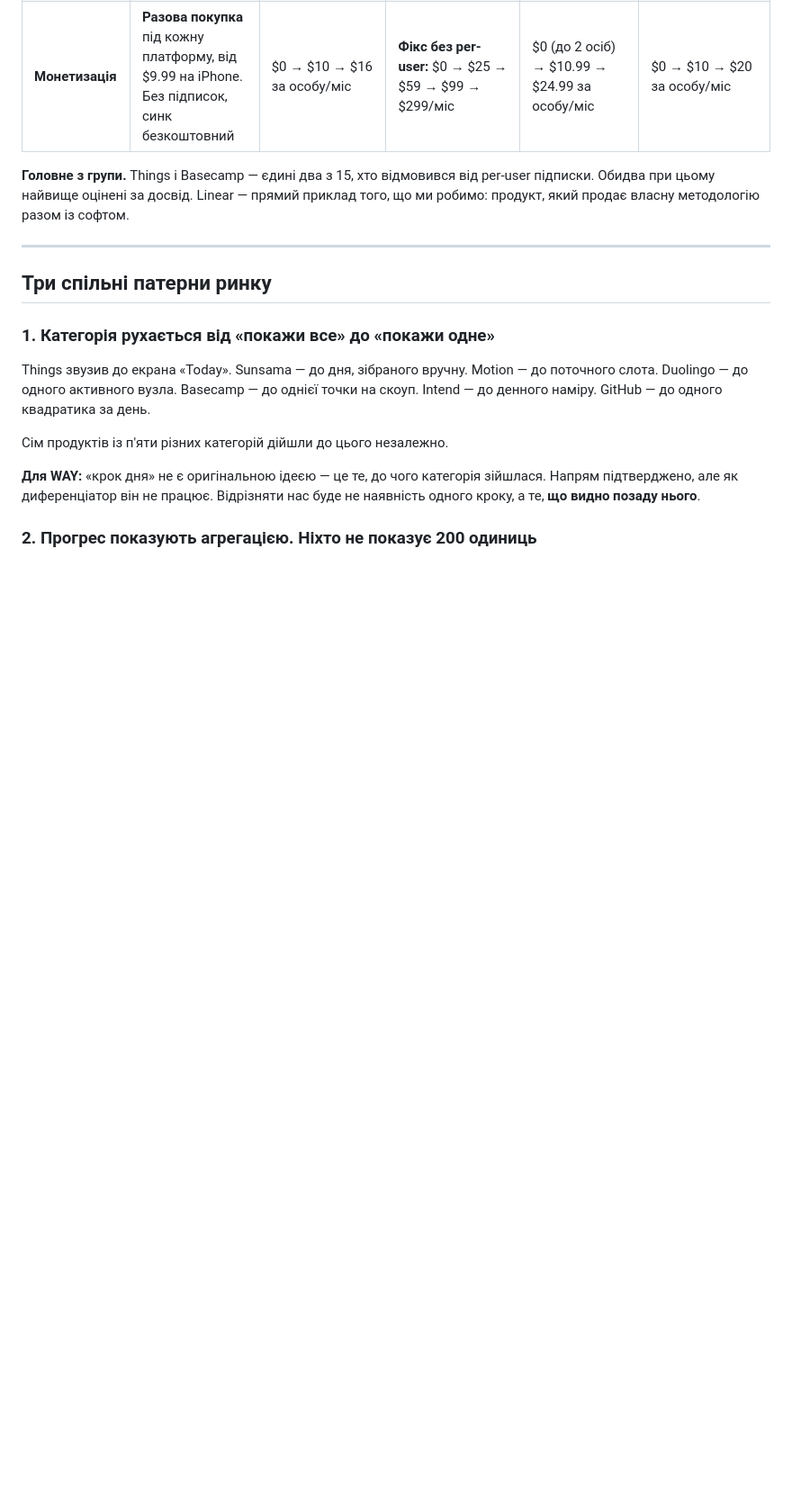
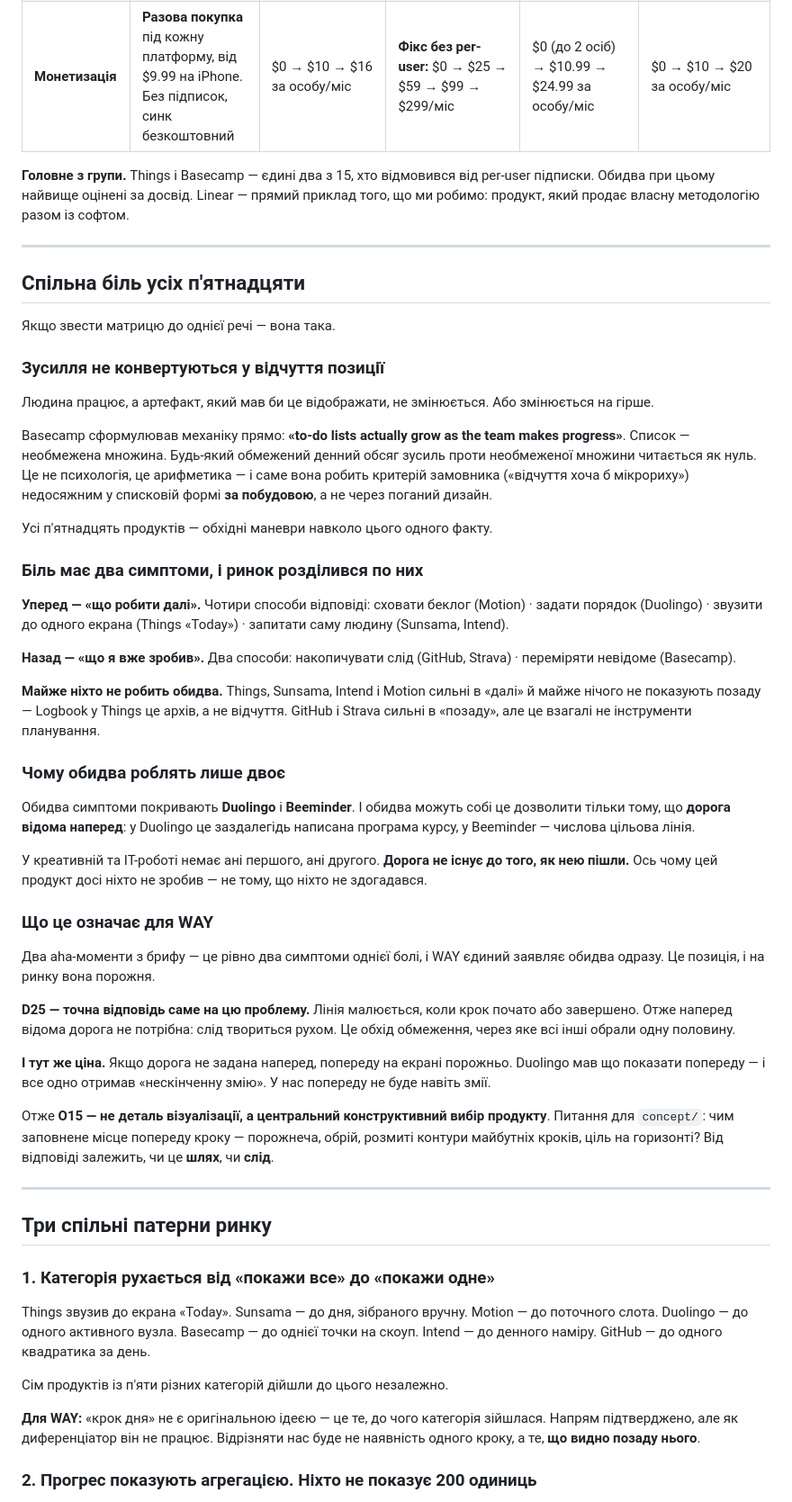
Before and after one commit to pastilov-source/way, a Markdown page: research/competitive-analysis.md, the part around one of its changes. Shown at 90% size. Rendered like a GitHub page; blank space fills up the shorter version.

Commit message:
Ресерч: сформульовано спільну біль ринку
Зведення матриці п'ятнадцяти продуктів до однієї проблеми: зусилля не
конвертуються у відчуття позиції. Список — необмежена множина, тому
обмежений денний обсяг роботи проти нього читається як нуль. Критерій
провалу з брифу недосяжний у списковій формі за побудовою, а не через
поганий дизайн.

Біль має два симптоми, і ринок розділився по них: «що робити далі»
(Motion, Duolingo, Things, Sunsama, Intend) і «що я вже зробив» (GitHub,
Strava, Basecamp). Обидва покривають лише Duolingo й Beeminder — і лише
тому, що в них дорога відома наперед. У проєктній роботі її немає.

Наслідок: O15 підвищено зі статусу деталі візуалізації до центрального
конструктивного вибору продукту.

Co-Authored-By: Claude Opus 5 <noreply@anthropic.com>

```diff
--- a/research/competitive-analysis.md
+++ b/research/competitive-analysis.md
@@ -66,6 +66,44 @@
 | **Монетизація** | **Разова покупка** під кожну платформу, від $9.99 на iPhone. Без підписок, синк безкоштовний | $0 → $10 → $16 за особу/міс | **Фікс без per-user:** $0 → $25 → $59 → $99 → $299/міс | $0 (до 2 осіб) → $10.99 → $24.99 за особу/міс | $0 → $10 → $20 за особу/міс |
 
 **Головне з групи.** Things і Basecamp — єдині два з 15, хто відмовився від per-user підписки. Обидва при цьому найвище оцінені за досвід. Linear — прямий приклад того, що ми робимо: продукт, який продає власну методологію разом із софтом.
+
+---
+
+## Спільна біль усіх п'ятнадцяти
+
+Якщо звести матрицю до однієї речі — вона така.
+
+### Зусилля не конвертуються у відчуття позиції
+
+Людина працює, а артефакт, який мав би це відображати, не змінюється. Або змінюється на гірше.
+
+Basecamp сформулював механіку прямо: **«to-do lists actually grow as the team makes progress»**. Список — необмежена множина. Будь-який обмежений денний обсяг зусиль проти необмеженої множини читається як нуль. Це не психологія, це арифметика — і саме вона робить критерій замовника («відчуття хоча б мікрориху») недосяжним у списковій формі **за побудовою**, а не через поганий дизайн.
+
+Усі п'ятнадцять продуктів — обхідні маневри навколо цього одного факту.
+
+### Біль має два симптоми, і ринок розділився по них
+
+**Уперед — «що робити далі».** Чотири способи відповіді: сховати беклог (Motion) · задати порядок (Duolingo) · звузити до одного екрана (Things «Today») · запитати саму людину (Sunsama, Intend).
+
+**Назад — «що я вже зробив».** Два способи: накопичувати слід (GitHub, Strava) · переміряти невідоме (Basecamp).
+
+**Майже ніхто не робить обидва.** Things, Sunsama, Intend і Motion сильні в «далі» й майже нічого не показують позаду — Logbook у Things це архів, а не відчуття. GitHub і Strava сильні в «позаду», але це взагалі не інструменти планування.
+
+### Чому обидва роблять лише двоє
+
+Обидва симптоми покривають **Duolingo** і **Beeminder**. І обидва можуть собі це дозволити тільки тому, що **дорога відома наперед**: у Duolingo це заздалегідь написана програма курсу, у Beeminder — числова цільова лінія.
+
+У креативній та ІТ-роботі немає ані першого, ані другого. **Дорога не існує до того, як нею пішли.** Ось чому цей продукт досі ніхто не зробив — не тому, що ніхто не здогадався.
+
+### Що це означає для WAY
+
+Два aha-моменти з брифу — це рівно два симптоми однієї болі, і WAY єдиний заявляє обидва одразу. Це позиція, і на ринку вона порожня.
+
+**D25 — точна відповідь саме на цю проблему.** Лінія малюється, коли крок почато або завершено. Отже наперед відома дорога не потрібна: слід твориться рухом. Це обхід обмеження, через яке всі інші обрали одну половину.
+
+**І тут же ціна.** Якщо дорога не задана наперед, попереду на екрані порожньо. Duolingo мав що показати попереду — і все одно отримав «нескінченну змію». У нас попереду не буде навіть змії.
+
+Отже **O15 — не деталь візуалізації, а центральний конструктивний вибір продукту**. Питання для `concept/`: чим заповнене місце попереду кроку — порожнеча, обрій, розмиті контури майбутніх кроків, ціль на горизонті? Від відповіді залежить, чи це **шлях**, чи **слід**.
 
 ---
 
```
Also changed, not shown: other parts of research/competitive-analysis.md (+2 -0 lines), CLAUDE.md (+1 -1 lines).
